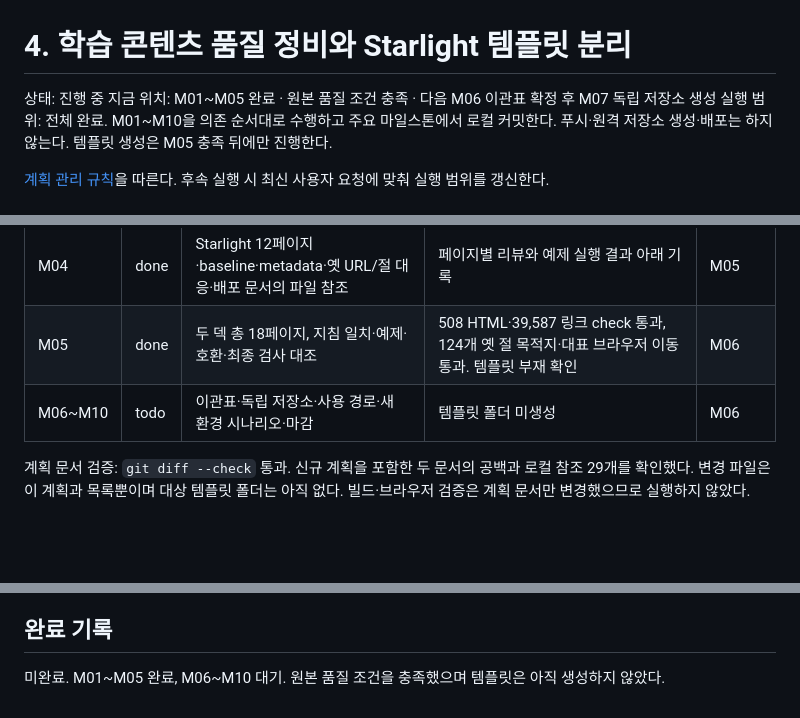
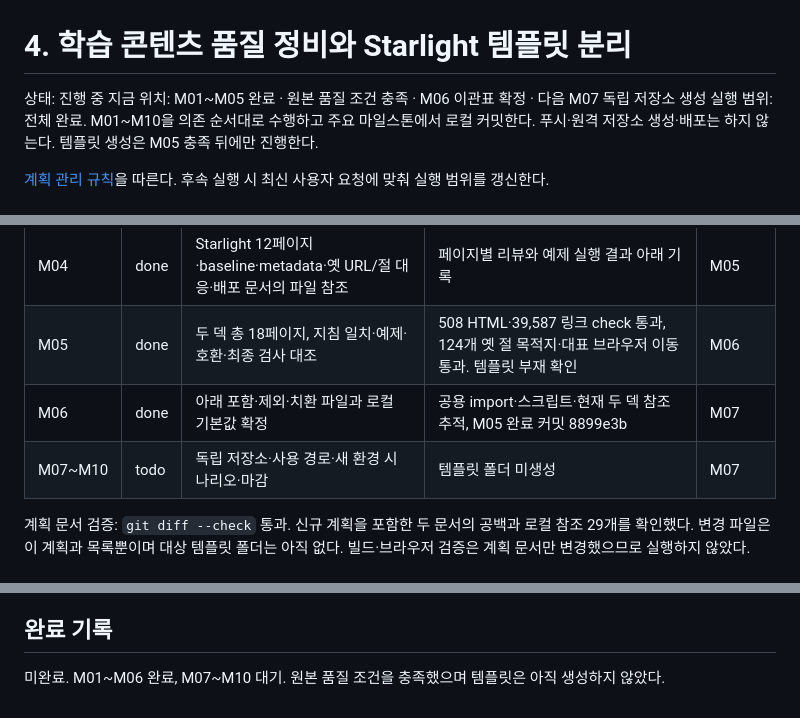
Before and after one commit to mechurak/study-starlight, a Markdown page: docs/plans/04-starlight-book-template.md, 3 parts joined by grey strips. GitHub-like rendering; blank space fills up the shorter version.

Commit message:
docs(plans): finalize explicit template transfer inventory

```diff
--- a/docs/plans/04-starlight-book-template.md
+++ b/docs/plans/04-starlight-book-template.md
@@ -1,7 +1,7 @@
 # 4. 학습 콘텐츠 품질 정비와 Starlight 템플릿 분리
 
 상태: 진행 중
-지금 위치: M01~M05 완료 · 원본 품질 조건 충족 · 다음 M06 이관표 확정 후 M07 독립 저장소 생성
+지금 위치: M01~M05 완료 · 원본 품질 조건 충족 · M06 이관표 확정 · 다음 M07 독립 저장소 생성
 실행 범위: 전체 완료. M01~M10을 의존 순서대로 수행하고 주요 마일스톤에서 로컬 커밋한다.
 푸시·원격 저장소 생성·배포는 하지 않는다. 템플릿 생성은 M05 충족 뒤에만 진행한다.
 
@@ -292,7 +292,8 @@ AI 사용이나 특정 계정은 사이트 빌드의 필수 조건이 아니다.
 | M03 | done | Coding Agents index+5본문, baseline·metadata, 옛 URL 호환과 들어오는 파일 링크 | 아래 페이지별 리뷰·check·27개 앵커·브라우저 2건 확인 | M04 |
 | M04 | done | Starlight 12페이지·baseline·metadata·옛 URL/절 대응·배포 문서의 파일 참조 | 페이지별 리뷰와 예제 실행 결과 아래 기록 | M05 |
 | M05 | done | 두 덱 총 18페이지, 지침 일치·예제·호환·최종 검사 대조 | 508 HTML·39,587 링크 check 통과, 124개 옛 절 목적지·대표 브라우저 이동 통과. 템플릿 부재 확인 | M06 |
-| M06~M10 | todo | 이관표·독립 저장소·사용 경로·새 환경 시나리오·마감 | 템플릿 폴더 미생성 | M06 |
+| M06 | done | 아래 포함·제외·치환 파일과 로컬 기본값 확정 | 공용 import·스크립트·현재 두 덱 참조 추적, M05 완료 커밋 8899e3b | M07 |
+| M07~M10 | todo | 독립 저장소·사용 경로·새 환경 시나리오·마감 | 템플릿 폴더 미생성 | M07 |
 
 계획 문서 검증: `git diff --check` 통과. 신규 계획을 포함한 두 문서의 공백과 로컬 참조 29개를
 확인했다. 변경 파일은 이 계획과 목록뿐이며 대상 템플릿 폴더는 아직 없다.
@@ -487,4 +522,4 @@ sidebar-topics 0.8.0·image-zoom 0.15.0이다. 버전 업그레이드는 하지
 
 ## 완료 기록
 
-미완료. M01~M05 완료, M06~M10 대기. 원본 품질 조건을 충족했으며 템플릿은 아직 생성하지 않았다.
+미완료. M01~M06 완료, M07~M10 대기. 원본 품질 조건을 충족했으며 템플릿은 아직 생성하지 않았다.
```
Also changed, not shown: other parts of docs/plans/04-starlight-book-template.md (+34 -0 lines).
